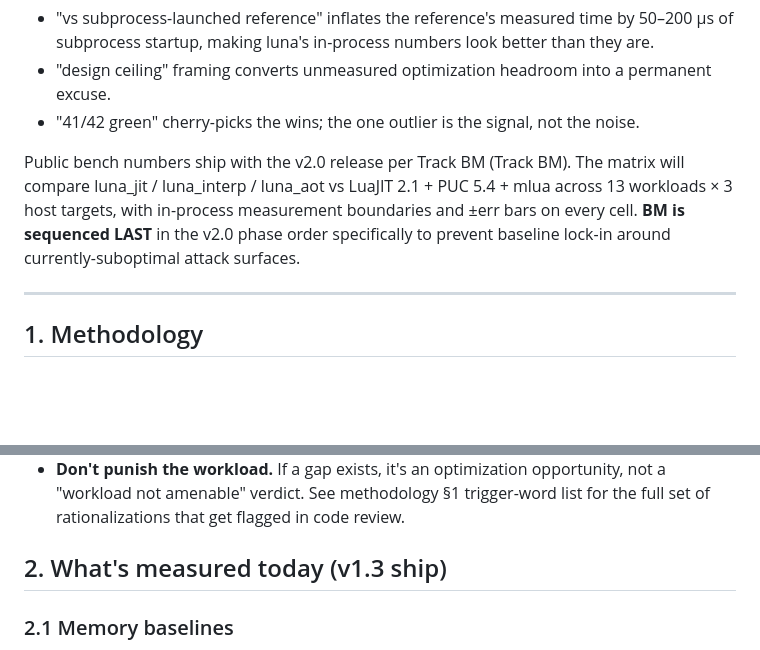
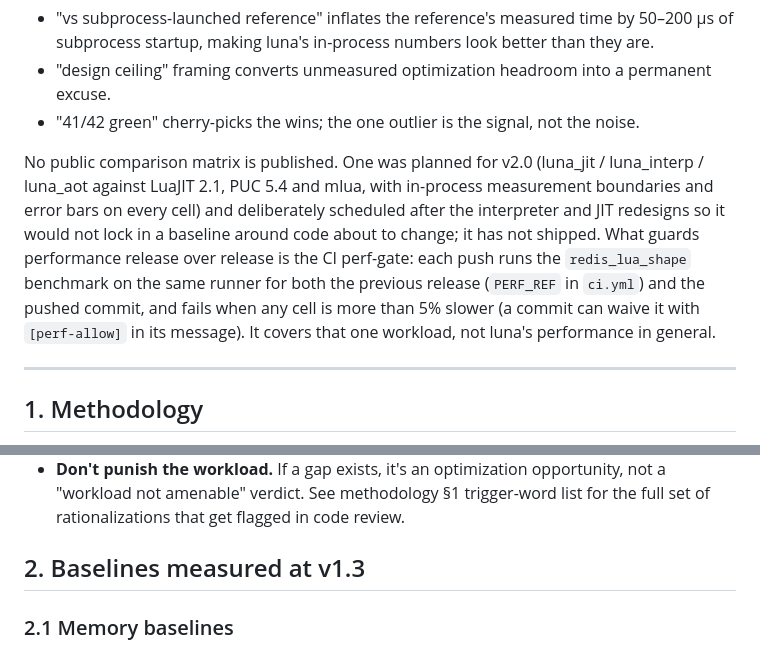
Before and after one commit to goliajp/luna, a Markdown page: docs/performance.md, 2 parts joined by grey strips. Rendered like a GitHub page; blank space fills up the shorter version.

```diff
--- a/docs/performance.md
+++ b/docs/performance.md
@@ -14,14 +14,17 @@ section spells out:
 - "41/42 green" cherry-picks the wins; the one outlier is the
   signal, not the noise.
 
-Public bench numbers ship with the v2.0 release per Track BM
-(Track BM). The matrix
-will compare luna_jit / luna_interp / luna_aot vs LuaJIT 2.1 +
-PUC 5.4 + mlua across 13 workloads × 3 host targets, with
-in-process measurement boundaries and ±err bars on every cell.
-**BM is sequenced LAST** in the v2.0 phase order specifically to
-prevent baseline lock-in around currently-suboptimal attack
-surfaces.
+No public comparison matrix is published. One was planned for v2.0
+(luna_jit / luna_interp / luna_aot against LuaJIT 2.1, PUC 5.4 and
+mlua, with in-process measurement boundaries and error bars on every
+cell) and deliberately scheduled after the interpreter and JIT redesigns
+so it would not lock in a baseline around code about to change; it has
+not shipped. What guards performance release over release is the CI
+perf-gate: each push runs the `redis_lua_shape` benchmark on the same
+runner for both the previous release (`PERF_REF` in `ci.yml`) and the
+pushed commit, and fails when any cell is more than 5% slower (a commit
+can waive it with `[perf-allow]` in its message). It covers that one
+workload, not luna's performance in general.
 
 ---
 
@@ -44,7 +47,7 @@ sprint onward:
   See methodology §1 trigger-word list for the full set of
   rationalizations that get flagged in code review.
 
-## 2. What's measured today (v1.3 ship)
+## 2. Baselines measured at v1.3
 
 ### 2.1 Memory baselines
 
```
Also changed, not shown: docs/compatibility.md (+42 -0 lines).
